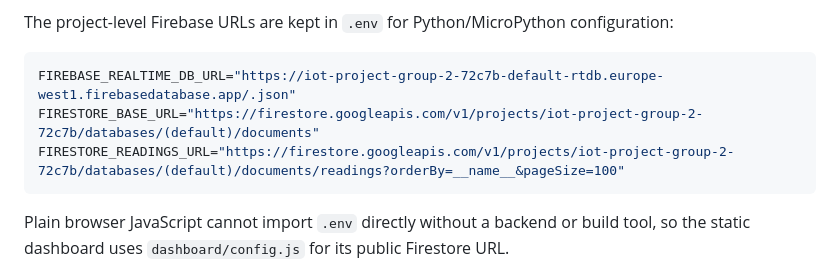
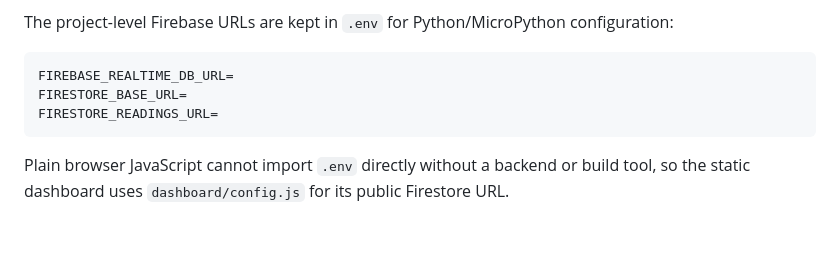
Before and after one commit to emmanuel-mukira/Group2-IOT-Semester-Project, a Markdown page: README.md, the part around the change. Rendered like a GitHub page; blank space fills up the shorter version.

````diff
--- a/README.md
+++ b/README.md
@@ -144,9 +144,9 @@ The dashboard is designed so the local fetch can later be replaced with a Firest
 The project-level Firebase URLs are kept in `.env` for Python/MicroPython configuration:
 
 ```env
-FIREBASE_REALTIME_DB_URL="https://iot-project-group-2-72c7b-default-rtdb.europe-west1.firebasedatabase.app/.json"
-FIRESTORE_BASE_URL="https://firestore.googleapis.com/v1/projects/iot-project-group-2-72c7b/databases/(default)/documents"
-FIRESTORE_READINGS_URL="https://firestore.googleapis.com/v1/projects/iot-project-group-2-72c7b/databases/(default)/documents/readings?orderBy=__name__&pageSize=100"
+FIREBASE_REALTIME_DB_URL=
+FIRESTORE_BASE_URL=
+FIRESTORE_READINGS_URL=
 ```
 
 Plain browser JavaScript cannot import `.env` directly without a backend or build tool, so the static dashboard uses `dashboard/config.js` for its public Firestore URL.
````
